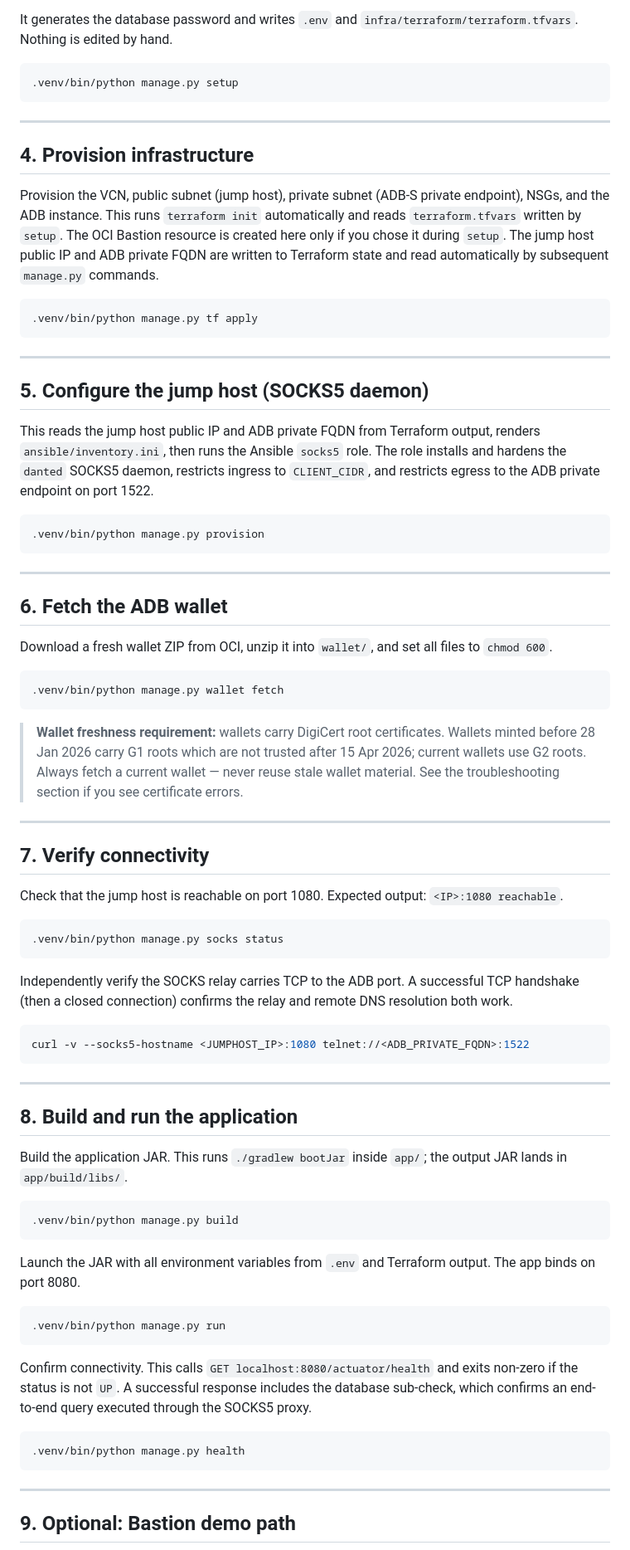
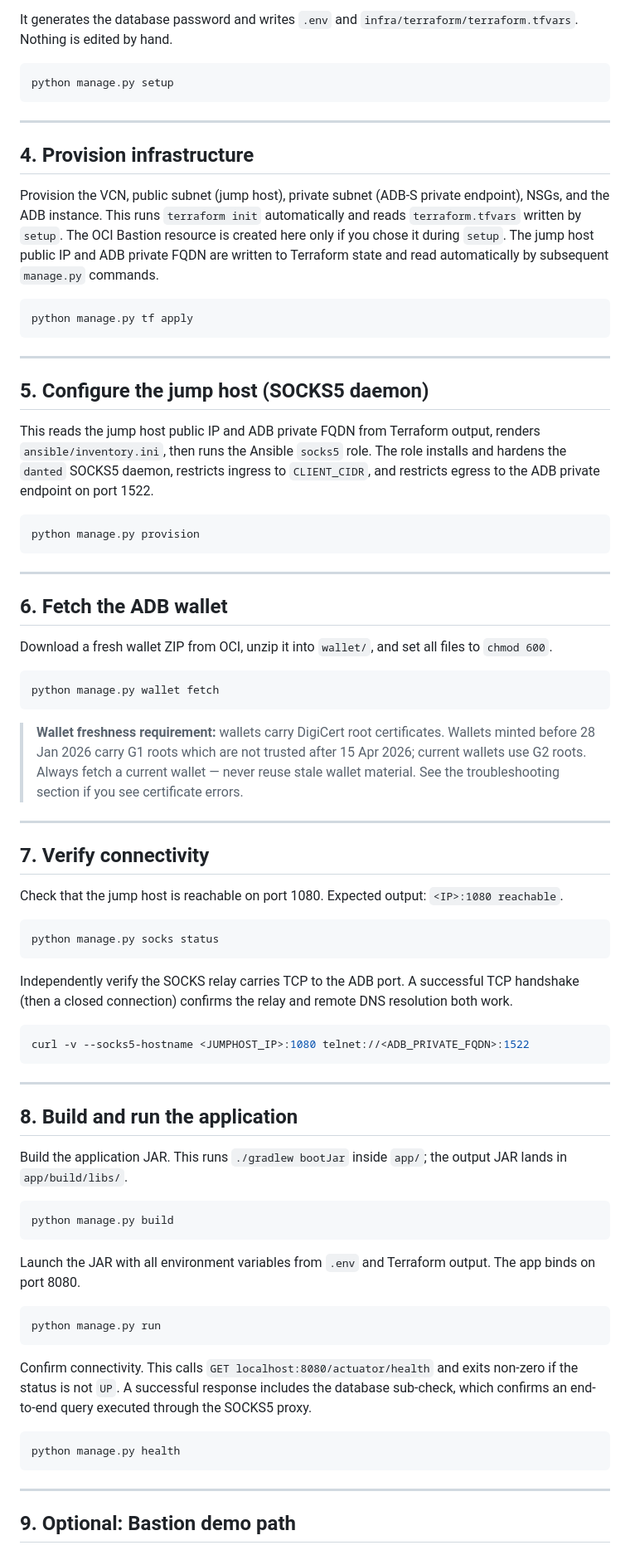
Before and after one commit to vmleon/oracle-database-socks5, a Markdown page: DEPLOY.md, the part around one of its changes. Shown at 83% size. GitHub-like rendering.

````diff
--- a/DEPLOY.md
+++ b/DEPLOY.md
@@ -58,7 +64,7 @@ Run the interactive setup. It checks your tools, reads `~/.oci/config`, then pro
 It generates the database password and writes `.env` and `infra/terraform/terraform.tfvars`. Nothing is edited by hand.
 
 ```bash
-.venv/bin/python manage.py setup
+python manage.py setup
 ```
 
 ---
@@ -68,7 +74,7 @@ It generates the database password and writes `.env` and `infra/terraform/terraf
 Provision the VCN, public subnet (jump host), private subnet (ADB-S private endpoint), NSGs, and the ADB instance. This runs `terraform init` automatically and reads `terraform.tfvars` written by `setup`. The OCI Bastion resource is created here only if you chose it during `setup`. The jump host public IP and ADB private FQDN are written to Terraform state and read automatically by subsequent `manage.py` commands.
 
 ```bash
-.venv/bin/python manage.py tf apply
+python manage.py tf apply
 ```
 
 ---
@@ -78,7 +84,7 @@ Provision the VCN, public subnet (jump host), private subnet (ADB-S private endp
 This reads the jump host public IP and ADB private FQDN from Terraform output, renders `ansible/inventory.ini`, then runs the Ansible `socks5` role. The role installs and hardens the `danted` SOCKS5 daemon, restricts ingress to `CLIENT_CIDR`, and restricts egress to the ADB private endpoint on port 1522.
 
 ```bash
-.venv/bin/python manage.py provision
+python manage.py provision
 ```
 
 ---
@@ -88,7 +94,7 @@ This reads the jump host public IP and ADB private FQDN from Terraform output, r
 Download a fresh wallet ZIP from OCI, unzip it into `wallet/`, and set all files to `chmod 600`.
 
 ```bash
-.venv/bin/python manage.py wallet fetch
+python manage.py wallet fetch
 ```
 
 > **Wallet freshness requirement:** wallets carry DigiCert root certificates. Wallets minted before 28 Jan 2026 carry G1 roots which are not trusted after 15 Apr 2026; current wallets use G2 roots. Always fetch a current wallet — never reuse stale wallet material. See the troubleshooting section if you see certificate errors.
@@ -100,7 +106,7 @@ Download a fresh wallet ZIP from OCI, unzip it into `wallet/`, and set all files
 Check that the jump host is reachable on port 1080. Expected output: `<IP>:1080 reachable`.
 
 ```bash
-.venv/bin/python manage.py socks status
+python manage.py socks status
 ```
 
 Independently verify the SOCKS relay carries TCP to the ADB port. A successful TCP handshake (then a closed connection) confirms the relay and remote DNS resolution both work.
@@ -116,19 +122,19 @@ curl -v --socks5-hostname <JUMPHOST_IP>:1080 telnet://<ADB_PRIVATE_FQDN>:1522
 Build the application JAR. This runs `./gradlew bootJar` inside `app/`; the output JAR lands in `app/build/libs/`.
 
 ```bash
-.venv/bin/python manage.py build
+python manage.py build
 ```
 
 Launch the JAR with all environment variables from `.env` and Terraform output. The app binds on port 8080.
 
 ```bash
-.venv/bin/python manage.py run
+python manage.py run
 ```
 
 Confirm connectivity. This calls `GET localhost:8080/actuator/health` and exits non-zero if the status is not `UP`. A successful response includes the database sub-check, which confirms an end-to-end query executed through the SOCKS5 proxy.
 
 ```bash
-.venv/bin/python manage.py health
+python manage.py health
 ```
 
 ---
````
Also changed, not shown: other parts of DEPLOY.md (+12 -6 lines), README.md (+4 -68 lines).
